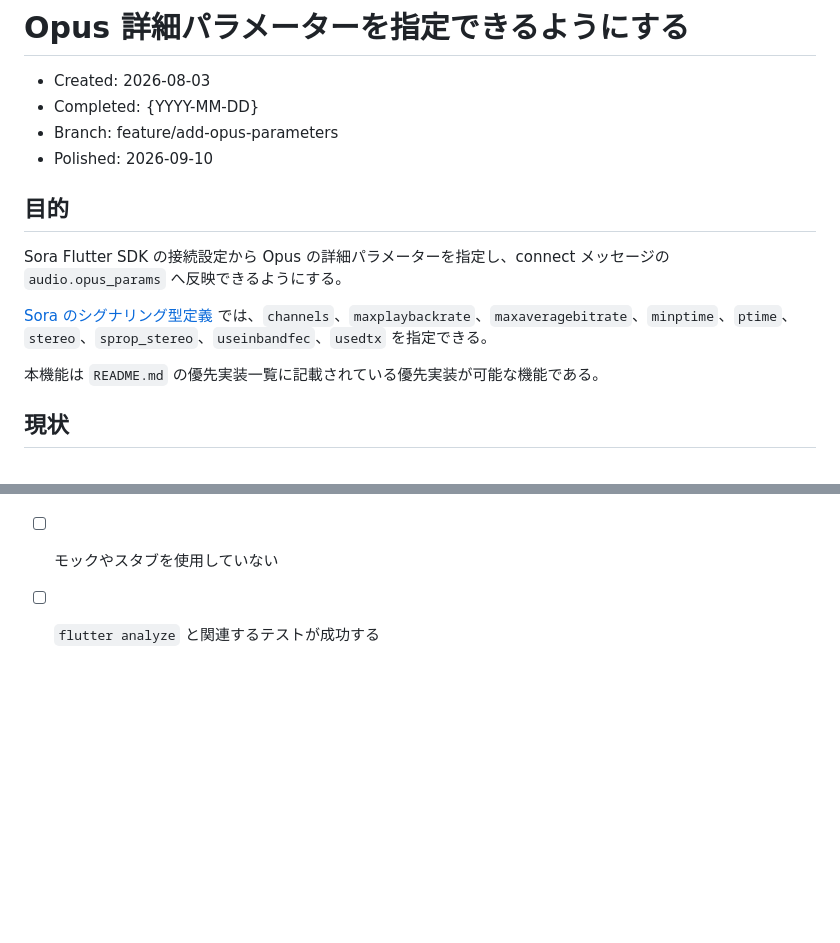
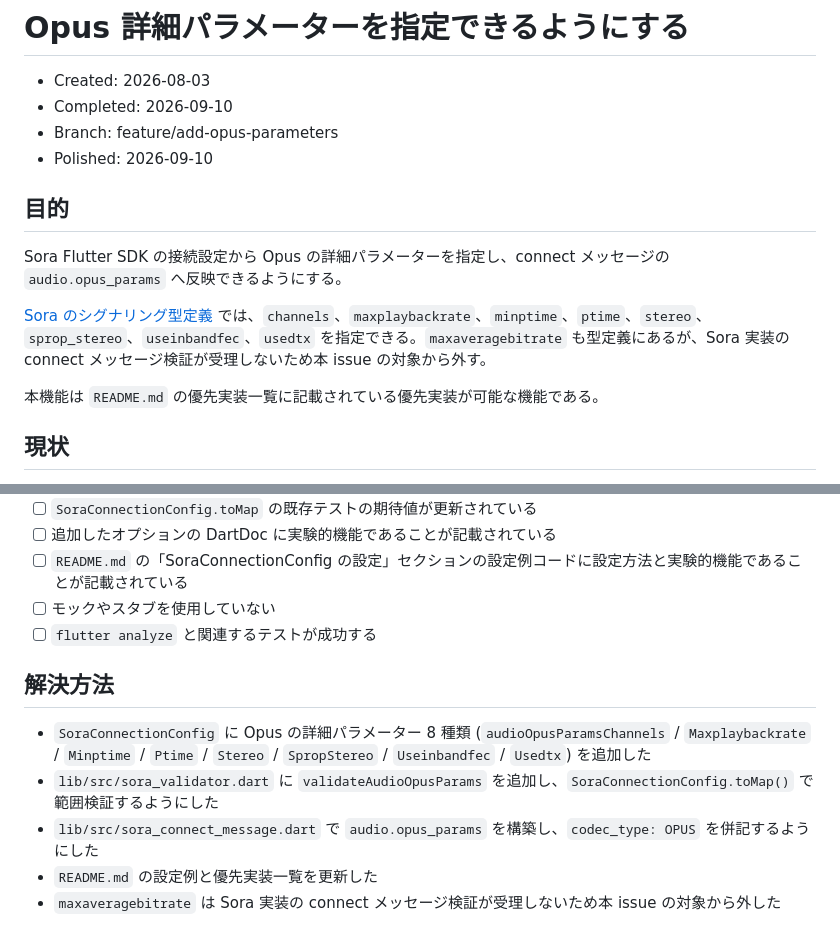
Before and after one commit to shiguredo/sora-flutter-sdk, a Markdown page: issues/0060-add-opus-parameters.md, 2 parts joined by grey strips. GitHub-like rendering; blank space fills up the shorter version.

```diff
--- a/issues/0060-add-opus-parameters.md
+++ b/issues/0060-add-opus-parameters.md
@@ -1,7 +1,7 @@
 # Opus 詳細パラメーターを指定できるようにする
 
 - Created: 2026-08-03
-- Completed: {YYYY-MM-DD}
+- Completed: 2026-09-10
 - Branch: feature/add-opus-parameters
 - Polished: 2026-09-10
 
@@ -9,7 +9,7 @@
 
 Sora Flutter SDK の接続設定から Opus の詳細パラメーターを指定し、connect メッセージの `audio.opus_params` へ反映できるようにする。
 
-[Sora のシグナリング型定義](https://sora-doc.shiguredo.jp/SIGNALING_TYPE) では、`channels`、`maxplaybackrate`、`maxaveragebitrate`、`minptime`、`ptime`、`stereo`、`sprop_stereo`、`useinbandfec`、`usedtx` を指定できる。
+[Sora のシグナリング型定義](https://sora-doc.shiguredo.jp/SIGNALING_TYPE) では、`channels`、`maxplaybackrate`、`minptime`、`ptime`、`stereo`、`sprop_stereo`、`useinbandfec`、`usedtx` を指定できる。`maxaveragebitrate` も型定義にあるが、Sora 実装の connect メッセージ検証が受理しないため本 issue の対象から外す。
 
 本機能は `README.md` の優先実装一覧に記載されている優先実装が可能な機能である。
 
@@ -67,3 +66,11 @@ Sora Flutter SDK の接続設定から Opus の詳細パラメーターを指定
 - [ ] `README.md` の「SoraConnectionConfig の設定」セクションの設定例コードに設定方法と実験的機能であることが記載されている
 - [ ] モックやスタブを使用していない
 - [ ] `flutter analyze` と関連するテストが成功する
+
+## 解決方法
+
+- `SoraConnectionConfig` に Opus の詳細パラメーター 8 種類 (`audioOpusParamsChannels` / `Maxplaybackrate` / `Minptime` / `Ptime` / `Stereo` / `SpropStereo` / `Useinbandfec` / `Usedtx`) を追加した
+- `lib/src/sora_validator.dart` に `validateAudioOpusParams` を追加し、`SoraConnectionConfig.toMap()` で範囲検証するようにした
+- `lib/src/sora_connect_message.dart` で `audio.opus_params` を構築し、`codec_type: OPUS` を併記するようにした
+- `README.md` の設定例と優先実装一覧を更新した
+- `maxaveragebitrate` は Sora 実装の connect メッセージ検証が受理しないため本 issue の対象から外した
```
Also changed, not shown: other parts of issues/0060-add-opus-parameters.md (+5 -6 lines).
